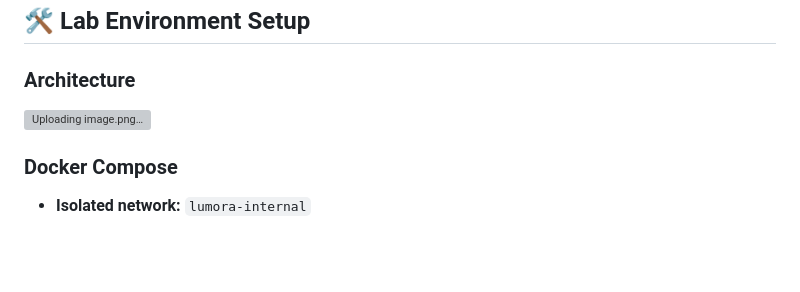
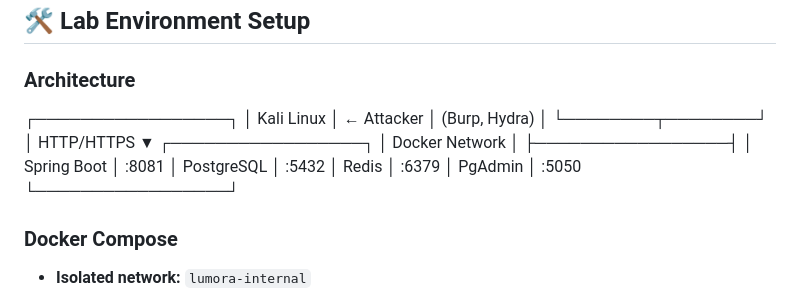
Before and after one commit to axel-uyssi/lumora-security-lab, a Markdown page: README.md, the part around the change. GitHub-like rendering; blank space fills up the shorter version; grey boxes are pictures that could not be loaded.

```diff
--- a/README.md
+++ b/README.md
@@ -74,7 +74,20 @@ This lab follows a **structured red-team / blue-team approach**:
 
 ### Architecture
 
-![Uploading image.png…]()
+┌─────────────────┐
+│   Kali Linux    │ ← Attacker
+│  (Burp, Hydra)  │
+└────────┬────────┘
+│ HTTP/HTTPS
+▼
+┌─────────────────┐
+│  Docker Network │
+├─────────────────┤
+│  Spring Boot    │ :8081
+│  PostgreSQL     │ :5432
+│  Redis          │ :6379
+│  PgAdmin        │ :5050
+└─────────────────┘
 
 
 ### Docker Compose
```
